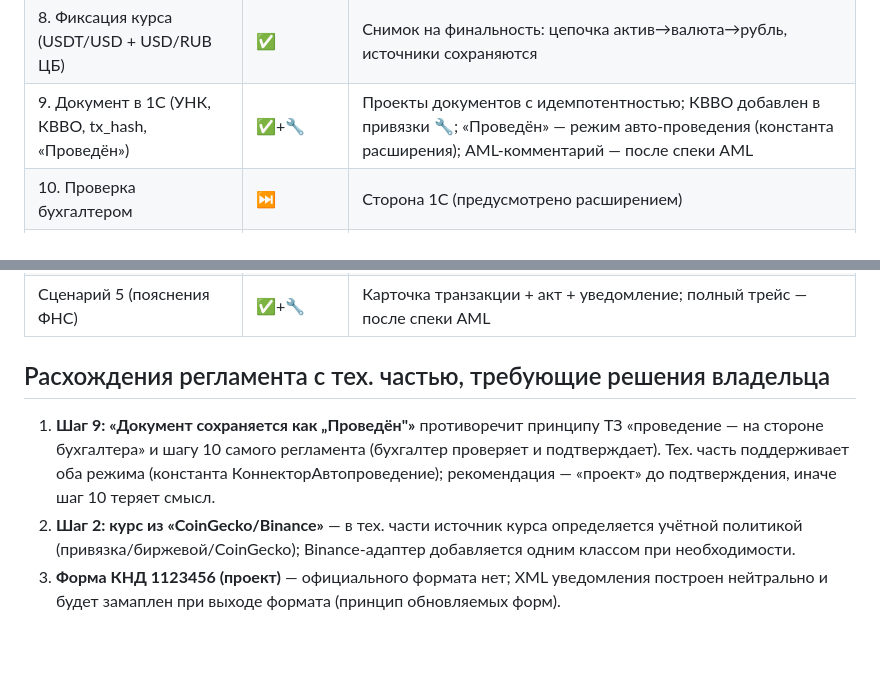
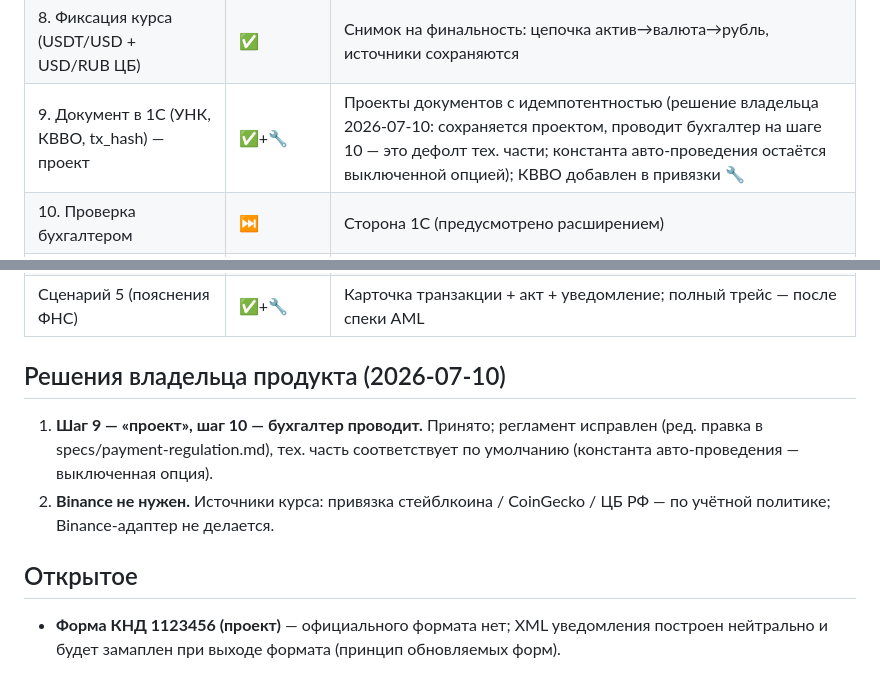
Before and after one commit to samoedov-web/1cconnector, a Markdown page: docs/regulation-compliance.md, 2 parts joined by grey strips. Rendered like a GitHub page; blank space fills up the shorter version.

Commit message:
Решения владельца: шаг 9 — проект (проводит бухгалтер), Binance не нужен
- specs/payment-regulation.md: ред. правка шага 9 — документ сохраняется
  проектом, проводит бухгалтер на шаге 10 (снято противоречие с принципом
  «1С — мастер-система»);
- docs/regulation-compliance.md: расхождения 1–2 переведены в решения
  владельца (Binance-адаптер не делается — источники по учётной политике);
- onec-extension/STRUCTURE.md: дефолт константы авто-проведения — Ложь,
  регламентное поведение.

Co-Authored-By: Claude Fable 5 <noreply@anthropic.com>
Claude-Session: https://claude.ai/code/session_0195gZVJbXJbmRXQ4Fv34s78

```diff
--- a/docs/regulation-compliance.md
+++ b/docs/regulation-compliance.md
@@ -18,7 +18,7 @@
 | 6. Обнаружение транзакции (hash, сумма, fee, блок) | ✅ | Индексер: статусы, комиссия, курсор, кросс-проверка источников |
 | 7. Матчинг (адрес + сумма ±0.5% + окно) | ✅ | Правила 1–3, частичные оплаты (сценарий 3 регламента), запоминание паттерна, ручной разбор |
 | 8. Фиксация курса (USDT/USD + USD/RUB ЦБ) | ✅ | Снимок на финальность: цепочка актив→валюта→рубль, источники сохраняются |
-| 9. Документ в 1С (УНК, КВВО, tx_hash, «Проведён») | ✅+🔧 | Проекты документов с идемпотентностью; КВВО добавлен в привязки 🔧; «Проведён» — режим авто-проведения (константа расширения); AML-комментарий — после спеки AML |
+| 9. Документ в 1С (УНК, КВВО, tx_hash) — проект | ✅+🔧 | Проекты документов с идемпотентностью (решение владельца 2026-07-10: сохраняется проектом, проводит бухгалтер на шаге 10 — это дефолт тех. части; константа авто-проведения остаётся выключенной опцией); КВВО добавлен в привязки 🔧 |
 | 10. Проверка бухгалтером | ⏭ | Сторона 1С (предусмотрено расширением) |
 | 11. Уведомление ФНС (XML для ТКС + PDF) | 🔧 | `GET /api/v1/reports/fns-notification/{tx_id}` — HTML (печать/PDF), XML под ТКС, JSON; все поля регламента; блок AML — честный статус not_performed до реализации спеки |
 | 12. Подпись ЭЦП и отправка | ⏭ | Бухгалтер, вне коннектора (по регламенту) |
@@ -28,16 +28,17 @@
 | Сценарий 4 (сбой API сети) | ✅ | Ретраи цикла, алерты недоступности источников; таймер «30 минут после отправки» — спека AML, фаза 4 |
 | Сценарий 5 (пояснения ФНС) | ✅+🔧 | Карточка транзакции + акт + уведомление; полный трейс — после спеки AML |
 
-## Расхождения регламента с тех. частью, требующие решения владельца
+## Решения владельца продукта (2026-07-10)
 
-1. **Шаг 9: «Документ сохраняется как „Проведён"»** противоречит принципу
-   ТЗ «проведение — на стороне бухгалтера» и шагу 10 самого регламента
-   (бухгалтер проверяет и подтверждает). Тех. часть поддерживает оба
-   режима (константа КоннекторАвтопроведение); рекомендация — «проект»
-   до подтверждения, иначе шаг 10 теряет смысл.
-2. **Шаг 2: курс из «CoinGecko/Binance»** — в тех. части источник курса
-   определяется учётной политикой (привязка/биржевой/CoinGecko);
-   Binance-адаптер добавляется одним классом при необходимости.
-3. **Форма КНД 1123456 (проект)** — официального формата нет; XML
-   уведомления построен нейтрально и будет замаплен при выходе формата
-   (принцип обновляемых форм).
+1. **Шаг 9 — «проект», шаг 10 — бухгалтер проводит.** Принято; регламент
+   исправлен (ред. правка в specs/payment-regulation.md), тех. часть
+   соответствует по умолчанию (константа авто-проведения — выключенная
+   опция).
+2. **Binance не нужен.** Источники курса: привязка стейблкоина /
+   CoinGecko / ЦБ РФ — по учётной политике; Binance-адаптер не делается.
+
+## Открытое
+
+- **Форма КНД 1123456 (проект)** — официального формата нет; XML
+  уведомления построен нейтрально и будет замаплен при выходе формата
+  (принцип обновляемых форм).
```
Also changed, not shown: onec-extension/STRUCTURE.md (+1 -1 lines), specs/payment-regulation.md (+3 -1 lines).
